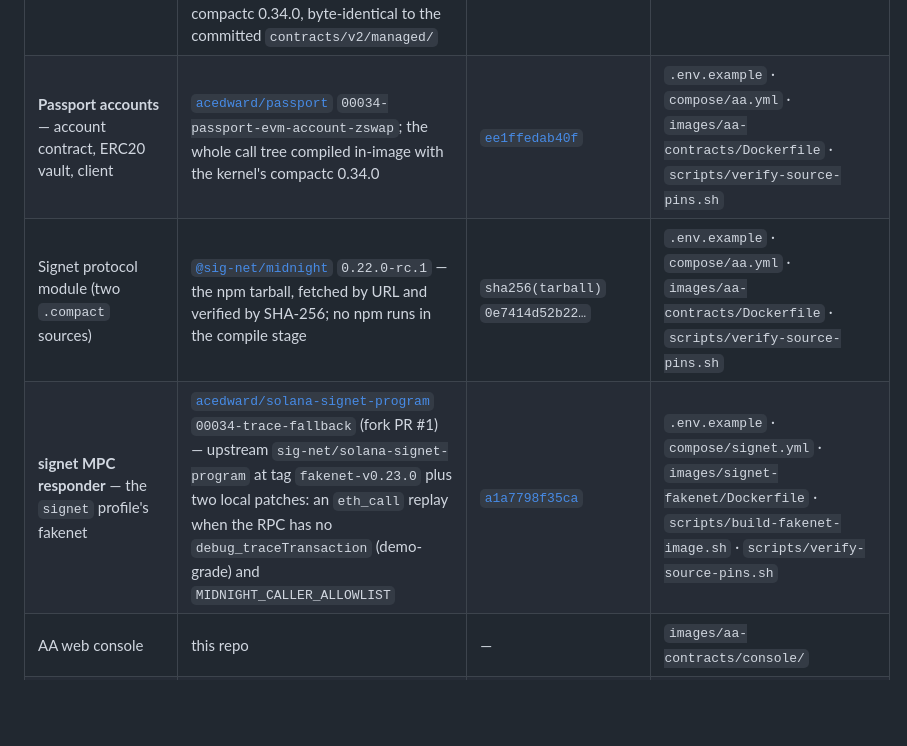
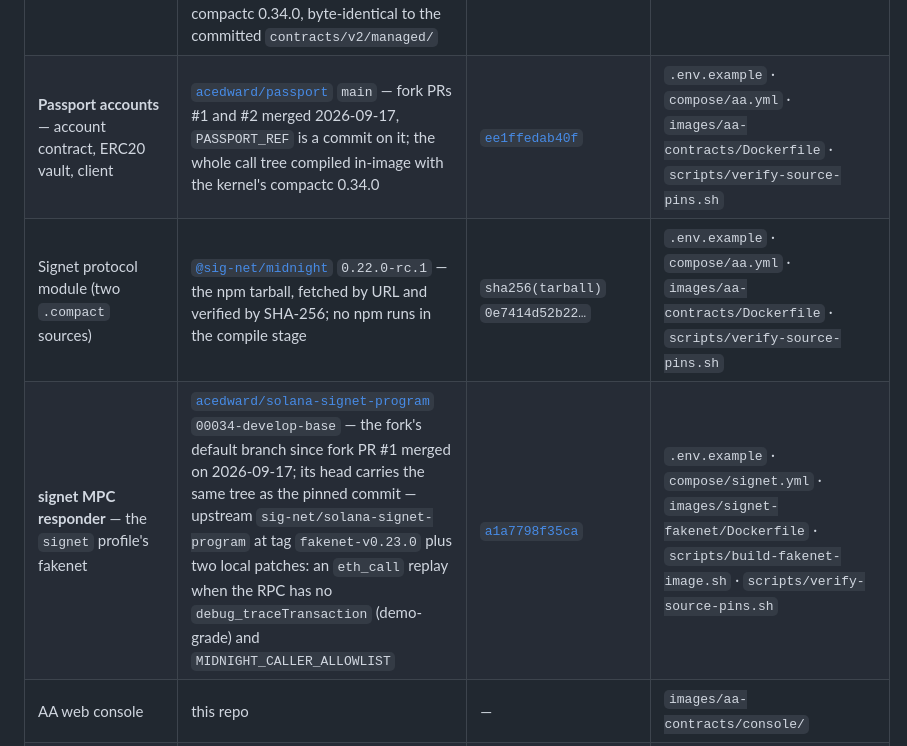
Before and after one commit to acedward/midnight-2-offers, a Markdown page: README.md, the part around the change. Drawn GitHub-style; blank space fills up the shorter version.

Commit message:
README: re-render the pin table for the forks' default branches

```diff
--- a/README.md
+++ b/README.md
@@ -214,9 +214,9 @@ this block is stale or when one pin has two different defaults in the tree.
 | zswap-da SPA | [`effectstream/effectstream` `templates/zswap-da`](https://github.com/effectstream/effectstream/tree/400880ceb6814738d1ae193dae18ad5128922edc/templates/zswap-da) branch **`midnight-1`** ([PR #922](https://github.com/effectstream/effectstream/pull/922) — the local faucet contract removed), fetched at build time and ported from the 1.x line to this stack's 2.x set by `images/zswap-da/ledger-v9.patch`; **no compiler and no contract in the image** | [`400880ceb681`](https://github.com/effectstream/effectstream/commit/400880ceb6814738d1ae193dae18ad5128922edc) | `.env.example` · `compose/frontend.yml` · `images/zswap-da/Dockerfile` · `scripts/verify-source-pins.sh` |
 | **mint-test-tokens** — six local test-token issuers + the faucet site | [`effectstream/mint-test-tokens`](https://github.com/effectstream/mint-test-tokens) `main` ([PR #4](https://github.com/effectstream/mint-test-tokens/pull/4)); **NO compiler in the image** — `contracts/v2/managed/` is tracked upstream and the deploy runner re-proves those bytes against the pinned commit on every run | [`a51cf3ad4652`](https://github.com/effectstream/mint-test-tokens/commit/a51cf3ad46520d1ded938fb86db8b7b99373ce56) | `.env.example` · `compose/aa.yml` · `compose/faucet.yml` · `images/aa-contracts/Dockerfile` · `images/mint-test-tokens/Dockerfile` · `scripts/verify-source-pins.sh` |
 | Shielded NIGHT dApp | [`effectstream/shielded-night`](https://github.com/effectstream/shielded-night) branch `main` — since upstream PR #16 its 2.x profile carries the `undeployed` lane (`MN_ENV=undeployed`, page switch `UNDEPLOYED_PROTOCOL=midnight-2.x`), which retired the `ledger-v9` branch this profile used to track; the v2 contract is recompiled in-image with compactc 0.34.0, byte-identical to the committed `contracts/v2/managed/` | [`1337afc35ac1`](https://github.com/effectstream/shielded-night/commit/1337afc35ac1e6089dcc5957feafdb2bdc3bf1a3) | `.env.example` · `compose/shielded-night.yml` · `images/shielded-night/Dockerfile` · `scripts/verify-source-pins.sh` |
-| **Passport accounts** — account contract, ERC20 vault, client | [`acedward/passport`](https://github.com/acedward/passport) `00034-passport-evm-account-zswap`; the whole call tree compiled in-image with the kernel's compactc 0.34.0 | [`ee1ffedab40f`](https://github.com/acedward/passport/commit/ee1ffedab40f1abe8f3041a9423ae24e89b90bc2) | `.env.example` · `compose/aa.yml` · `images/aa-contracts/Dockerfile` · `scripts/verify-source-pins.sh` |
+| **Passport accounts** — account contract, ERC20 vault, client | [`acedward/passport`](https://github.com/acedward/passport) `main` — fork PRs #1 and #2 merged 2026-09-17, `PASSPORT_REF` is a commit on it; the whole call tree compiled in-image with the kernel's compactc 0.34.0 | [`ee1ffedab40f`](https://github.com/acedward/passport/commit/ee1ffedab40f1abe8f3041a9423ae24e89b90bc2) | `.env.example` · `compose/aa.yml` · `images/aa-contracts/Dockerfile` · `scripts/verify-source-pins.sh` |
 | Signet protocol module (two `.compact` sources) | [`@sig-net/midnight`](https://www.npmjs.com/package/@sig-net/midnight) `0.22.0-rc.1` — the npm tarball, fetched by URL and verified by SHA-256; no npm runs in the compile stage | `sha256(tarball)` `0e7414d52b22…` | `.env.example` · `compose/aa.yml` · `images/aa-contracts/Dockerfile` · `scripts/verify-source-pins.sh` |
-| **signet MPC responder** — the `signet` profile's fakenet | [`acedward/solana-signet-program`](https://github.com/acedward/solana-signet-program) `00034-trace-fallback` (fork PR #1) — upstream `sig-net/solana-signet-program` at tag `fakenet-v0.23.0` plus two local patches: an `eth_call` replay when the RPC has no `debug_traceTransaction` (demo-grade) and `MIDNIGHT_CALLER_ALLOWLIST` | [`a1a7798f35ca`](https://github.com/acedward/solana-signet-program/commit/a1a7798f35cab07d5279cfd9785777944b94a572) | `.env.example` · `compose/signet.yml` · `images/signet-fakenet/Dockerfile` · `scripts/build-fakenet-image.sh` · `scripts/verify-source-pins.sh` |
+| **signet MPC responder** — the `signet` profile's fakenet | [`acedward/solana-signet-program`](https://github.com/acedward/solana-signet-program) `00034-develop-base` — the fork's default branch since fork PR #1 merged on 2026-09-17; its head carries the same tree as the pinned commit — upstream `sig-net/solana-signet-program` at tag `fakenet-v0.23.0` plus two local patches: an `eth_call` replay when the RPC has no `debug_traceTransaction` (demo-grade) and `MIDNIGHT_CALLER_ALLOWLIST` | [`a1a7798f35ca`](https://github.com/acedward/solana-signet-program/commit/a1a7798f35cab07d5279cfd9785777944b94a572) | `.env.example` · `compose/signet.yml` · `images/signet-fakenet/Dockerfile` · `scripts/build-fakenet-image.sh` · `scripts/verify-source-pins.sh` |
 | AA web console | this repo | — | `images/aa-contracts/console/` |
 | umbra-evm (read-only eth JSON-RPC) | [`acedward/UmbraDB`](https://github.com/acedward/UmbraDB) branch `evm-compat` ([PR #5](https://github.com/acedward/UmbraDB/pull/5)) | [`5a46348585ae`](https://github.com/acedward/UmbraDB/commit/5a46348585ae23994cc408a06f6ef18a78b06273) | `.env.example` · `compose/evm.yml` · `images/umbra-evm/Dockerfile` · `scripts/verify-source-pins.sh` |
 | compactc 0.34.0 (every contract here) | [`midnightntwrk/compact`](https://github.com/midnightntwrk/compact) release, taken by SHA-256 | version + SHA-256 | `config/artifact-decisions.json` · `images/{aa-contracts,shielded-night,zswap-da}/Dockerfile` |
```
